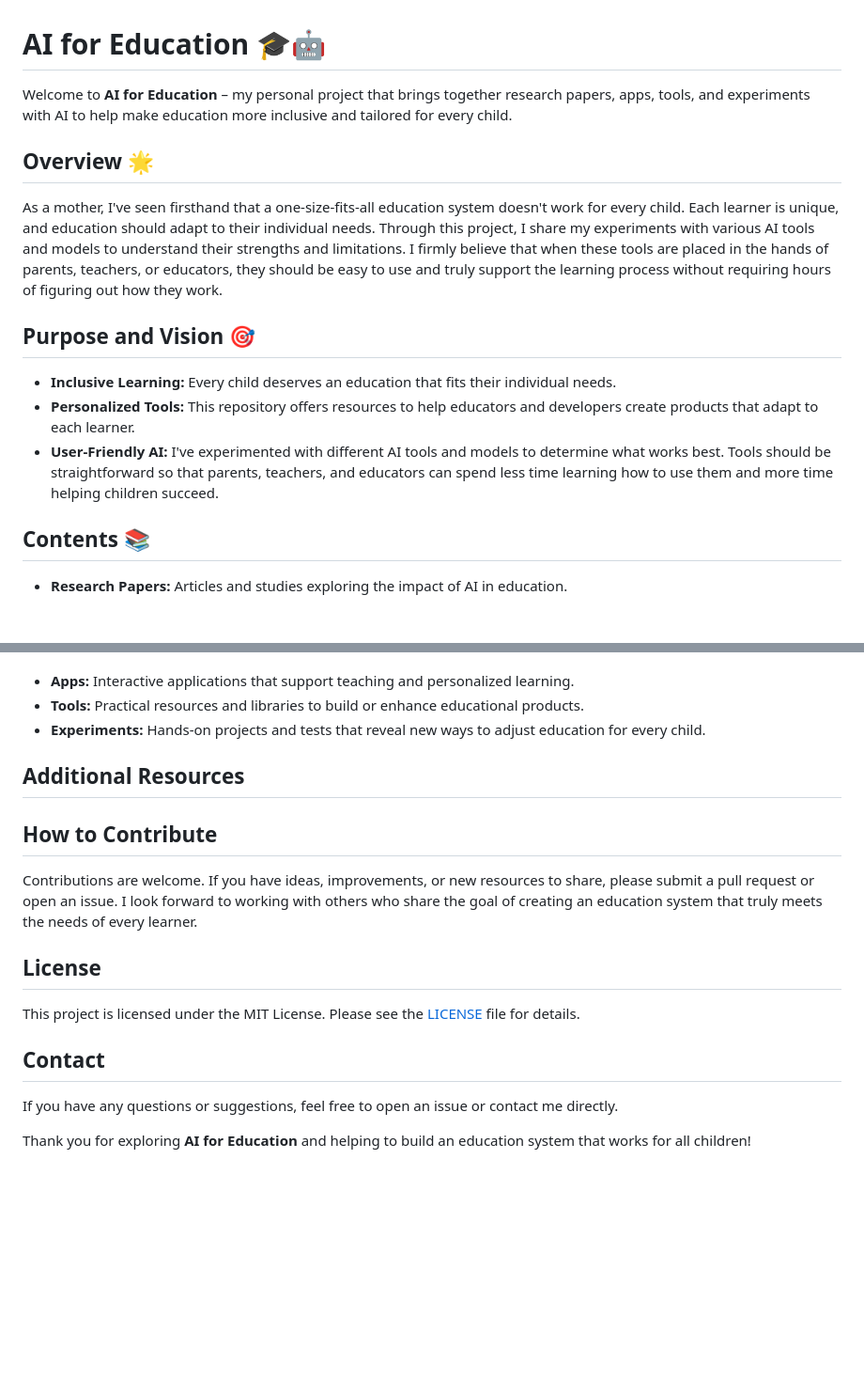
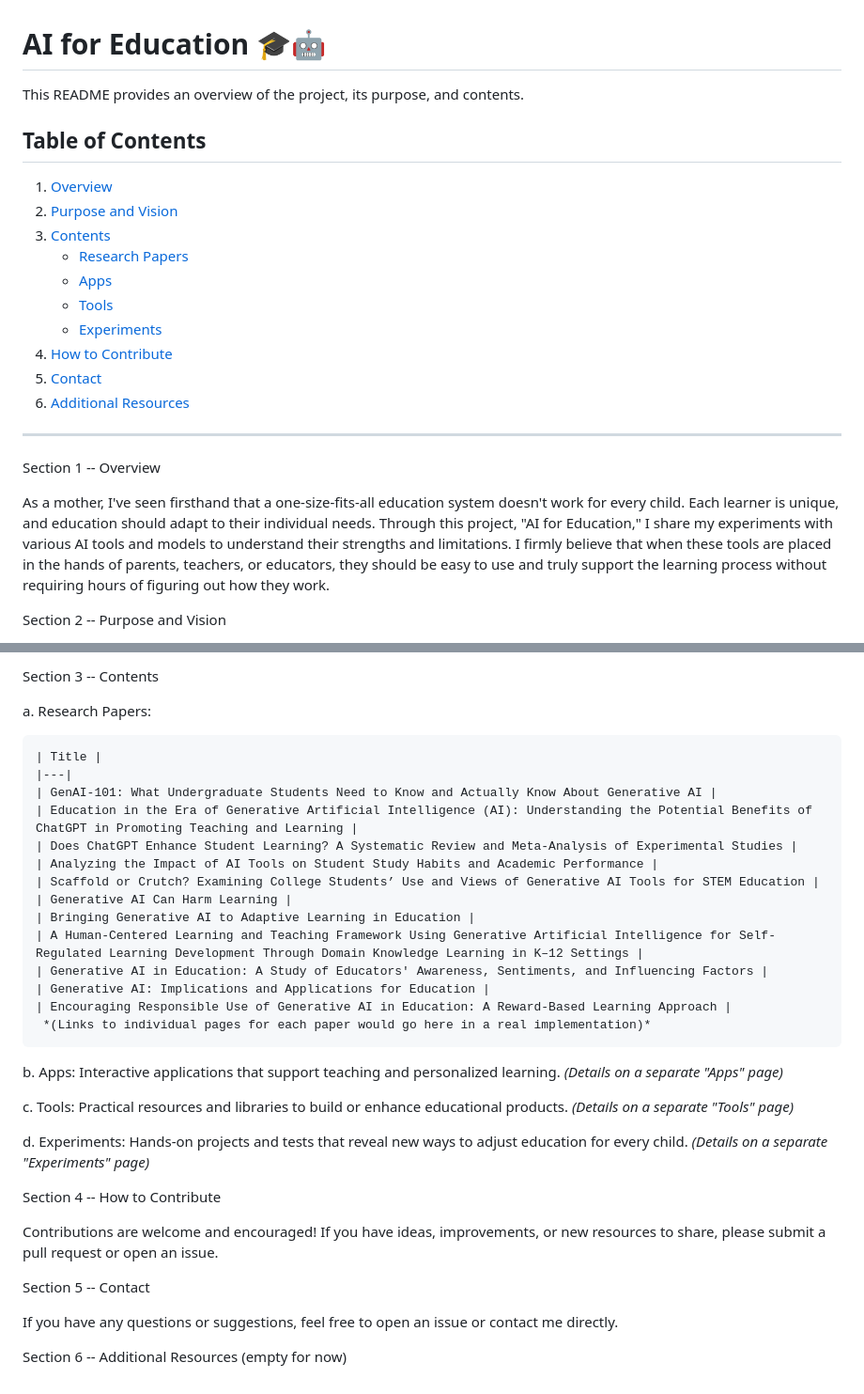
Before and after one commit to parulnith/AI-for-Education-Resources, a Markdown page: README.md, 2 parts joined by grey strips. Shown: that part at 94% size. GitHub-like rendering; blank space fills up the shorter version.

```diff
--- a/README.md
+++ b/README.md
@@ -1,18 +1,25 @@
 # AI for Education 🎓🤖
 
-Welcome to **AI for Education** – my personal project that brings together research papers, apps, tools, and experiments with AI to help make education more inclusive and tailored for every child.
+This README provides an overview of the project, its purpose, and contents.
 
-## Overview 🌟
+## Table of Contents
 
-As a mother, I've seen firsthand that a one-size-fits-all education system doesn't work for every child. Each learner is unique, and education should adapt to their individual needs. Through this project, I share my experiments with various AI tools and models to understand their strengths and limitations. I firmly believe that when these tools are placed in the hands of parents, teachers, or educators, they should be easy to use and truly support the learning process without requiring hours of figuring out how they work.
+1.  [Overview](#section-1--overview)
+2.  [Purpose and Vision](#section-2--purpose-and-vision)
+3.  [Contents](#section-3--contents)
+    *   [Research Papers](#research-papers)
+    *   [Apps](#apps)
+    *   [Tools](#tools)
+    *   [Experiments](#experiments)
+4.  [How to Contribute](#section-4--how-to-contribute)
+5.  [Contact](#section-5--contact)
+6.  [Additional Resources](#section-6--additional-resources)
 
-## Purpose and Vision 🎯
+---
 
-- **Inclusive Learning:** Every child deserves an education that fits their individual needs.
-- **Personalized Tools:** This repository offers resources to help educators and developers create products that adapt to each learner.
-- **User-Friendly AI:** I've experimented with different AI tools and models to determine what works best. Tools should be straightforward so that parents, teachers, and educators can spend less time learning how to use them and more time helping children succeed.
+Section 1 -- Overview
 
-## Contents 📚
+As a mother, I've seen firsthand that a one-size-fits-all education system doesn't work for every child. Each learner is unique, and education should adapt to their individual needs. Through this project, "AI for Education," I share my experiments with various AI tools and models to understand their strengths and limitations. I firmly believe that when these tools are placed in the hands of parents, teachers, or educators, they should be easy to use and truly support the learning process without requiring hours of figuring out how they work.
 
-- **Research Papers:** Articles and studies exploring the impact of AI in education.
+Section 2 -- Purpose and Vision
 
@@ -33,24 +29,35 @@ As a mother, I've seen firsthand that a one-size-fits-all education system doesn
 
+Section 3 -- Contents
 
+  a. Research Papers:
 
-- **Apps:** Interactive applications that support teaching and personalized learning.
-- **Tools:** Practical resources and libraries to build or enhance educational products.
-- **Experiments:** Hands-on projects and tests that reveal new ways to adjust education for every child.
+    | Title |
+    |---|
+    | GenAI-101: What Undergraduate Students Need to Know and Actually Know About Generative AI |
+    | Education in the Era of Generative Artificial Intelligence (AI): Understanding the Potential Benefits of ChatGPT in Promoting Teaching and Learning |
+    | Does ChatGPT Enhance Student Learning? A Systematic Review and Meta-Analysis of Experimental Studies |
+    | Analyzing the Impact of AI Tools on Student Study Habits and Academic Performance |
+    | Scaffold or Crutch? Examining College Students’ Use and Views of Generative AI Tools for STEM Education |
+    | Generative AI Can Harm Learning |
+    | Bringing Generative AI to Adaptive Learning in Education |
+    | A Human-Centered Learning and Teaching Framework Using Generative Artificial Intelligence for Self-Regulated Learning Development Through Domain Knowledge Learning in K–12 Settings |
+    | Generative AI in Education: A Study of Educators' Awareness, Sentiments, and Influencing Factors |
+    | Generative AI: Implications and Applications for Education |
+    | Encouraging Responsible Use of Generative AI in Education: A Reward-Based Learning Approach |
+     *(Links to individual pages for each paper would go here in a real implementation)*
 
-## Additional Resources
+  b. Apps: Interactive applications that support teaching and personalized learning. *(Details on a separate "Apps" page)*
 
+  c. Tools: Practical resources and libraries to build or enhance educational products. *(Details on a separate "Tools" page)*
 
+  d. Experiments: Hands-on projects and tests that reveal new ways to adjust education for every child. *(Details on a separate "Experiments" page)*
 
-## How to Contribute
+Section 4 -- How to Contribute
 
-Contributions are welcome. If you have ideas, improvements, or new resources to share, please submit a pull request or open an issue. I look forward to working with others who share the goal of creating an education system that truly meets the needs of every learner.
+Contributions are welcome and encouraged! If you have ideas, improvements, or new resources to share, please submit a pull request or open an issue.
 
-## License
-
-This project is licensed under the MIT License. Please see the [LICENSE](LICENSE) file for details.
-
-## Contact
+Section 5 -- Contact
 
 If you have any questions or suggestions, feel free to open an issue or contact me directly.
 
-Thank you for exploring **AI for Education** and helping to build an education system that works for all children!
+Section 6 -- Additional Resources (empty for now)
```
Also changed, not shown: other parts of README.md (+3 -14 lines).
